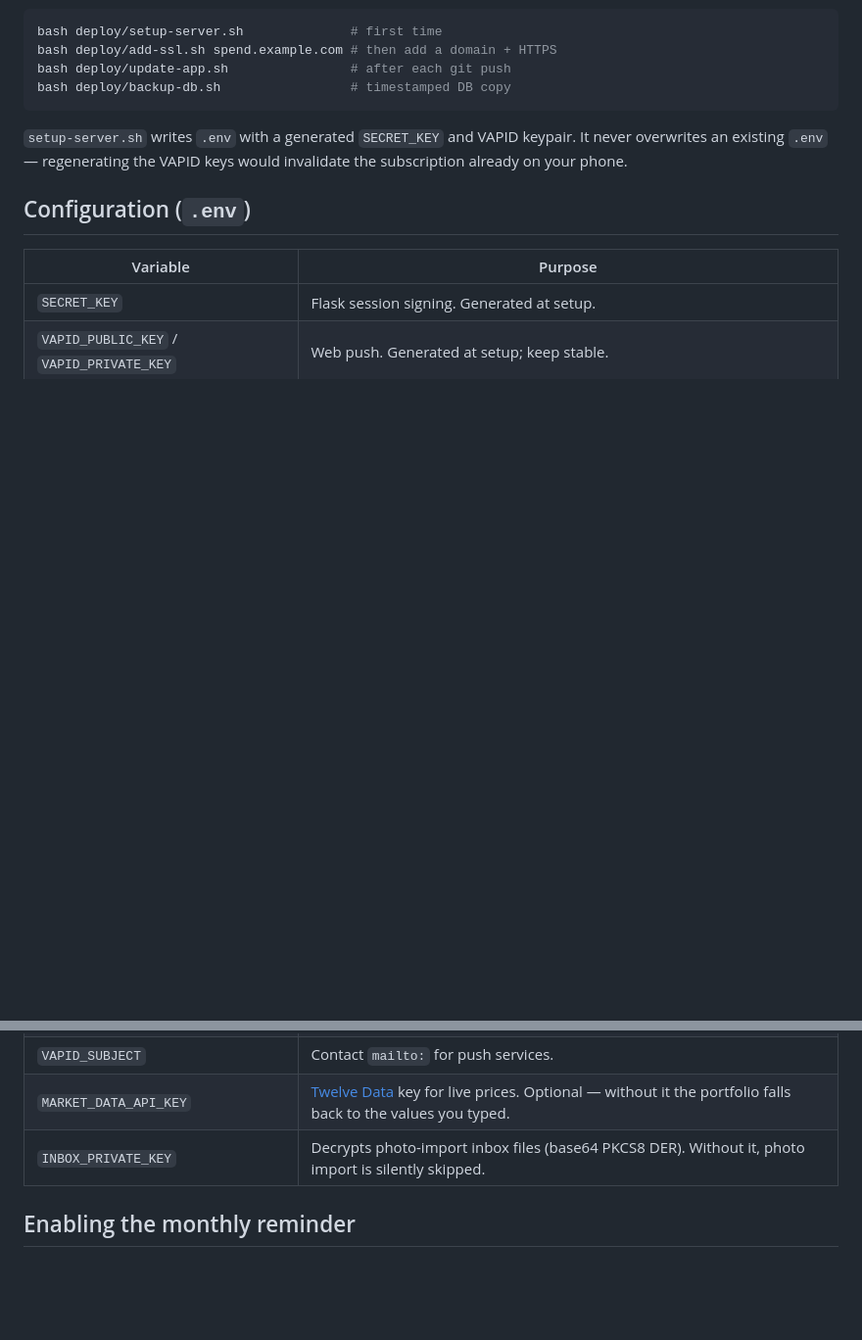
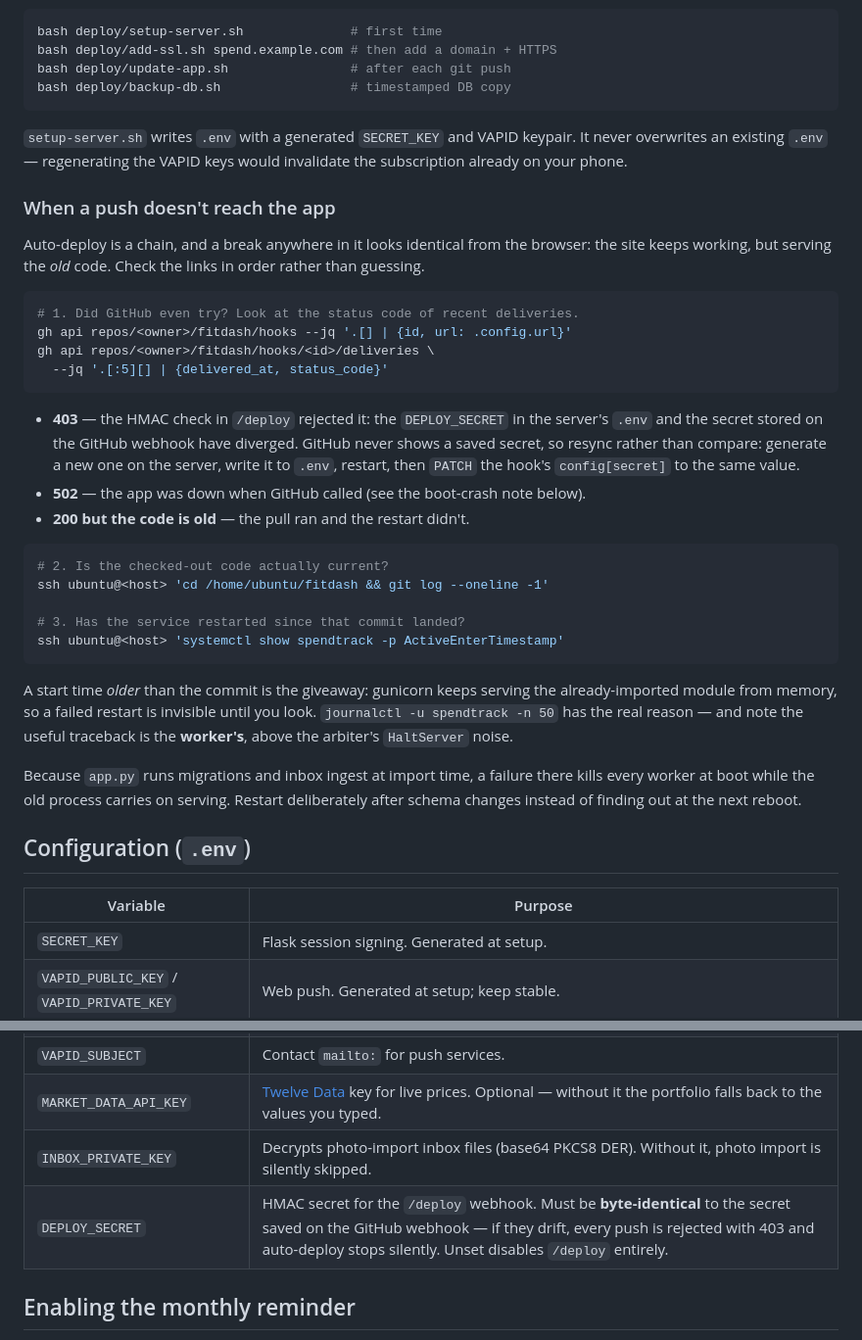
Before and after one commit to omrieldor/fitdash, a Markdown page: spending-tracker/README.md, 2 parts joined by grey strips. Shown at 98% size. Drawn GitHub-style; blank space fills up the shorter version.

Commit message:
Document how to diagnose a deploy that silently didn't happen
Auto-deploy had been failing for at least a day with no visible symptom: the
webhook returned 403 on every push because the server's DEPLOY_SECRET and the
secret stored on the GitHub webhook had diverged. The site stayed up serving
older code, so nothing looked wrong from the browser.

Two things made it hard to see, and both are now written down:

- A failed restart is invisible. gunicorn keeps serving the already-imported
  module from memory, so the giveaway is a service start time older than the
  commit -- not any error the user would encounter.
- The useful traceback is the worker's, which sits above the arbiter's
  HaltServer noise in journalctl and is easy to scroll past.

Also documents DEPLOY_SECRET in the config table, which was missing entirely,
including the fact that it must match GitHub's copy byte for byte and that
GitHub will never show you the saved value to compare against.

Co-Authored-By: Claude Opus 5 <noreply@anthropic.com>

````diff
--- a/spending-tracker/README.md
+++ b/spending-tracker/README.md
@@ -89,6 +89,44 @@ bash deploy/backup-db.sh                 # timestamped DB copy
 It never overwrites an existing `.env` — regenerating the VAPID keys would
 invalidate the subscription already on your phone.
 
+### When a push doesn't reach the app
+
+Auto-deploy is a chain, and a break anywhere in it looks identical from the
+browser: the site keeps working, but serving the *old* code. Check the links in
+order rather than guessing.
+
+```bash
+# 1. Did GitHub even try? Look at the status code of recent deliveries.
+gh api repos/<owner>/fitdash/hooks --jq '.[] | {id, url: .config.url}'
+gh api repos/<owner>/fitdash/hooks/<id>/deliveries \
+  --jq '.[:5][] | {delivered_at, status_code}'
+```
+
+- **403** — the HMAC check in `/deploy` rejected it: the `DEPLOY_SECRET` in the
+  server's `.env` and the secret stored on the GitHub webhook have diverged.
+  GitHub never shows a saved secret, so resync rather than compare: generate a
+  new one on the server, write it to `.env`, restart, then `PATCH` the hook's
+  `config[secret]` to the same value.
+- **502** — the app was down when GitHub called (see the boot-crash note below).
+- **200 but the code is old** — the pull ran and the restart didn't.
+
+```bash
+# 2. Is the checked-out code actually current?
+ssh ubuntu@<host> 'cd /home/ubuntu/fitdash && git log --oneline -1'
+
+# 3. Has the service restarted since that commit landed?
+ssh ubuntu@<host> 'systemctl show spendtrack -p ActiveEnterTimestamp'
+```
+
+A start time *older* than the commit is the giveaway: gunicorn keeps serving the
+already-imported module from memory, so a failed restart is invisible until you
+look. `journalctl -u spendtrack -n 50` has the real reason — and note the useful
+traceback is the **worker's**, above the arbiter's `HaltServer` noise.
+
+Because `app.py` runs migrations and inbox ingest at import time, a failure there
+kills every worker at boot while the old process carries on serving. Restart
+deliberately after schema changes instead of finding out at the next reboot.
+
 ## Configuration (`.env`)
 
 | Variable | Purpose |
@@ -98,6 +136,7 @@ invalidate the subscription already on your phone.
 | `VAPID_SUBJECT` | Contact `mailto:` for push services. |
 | `MARKET_DATA_API_KEY` | [Twelve Data](https://twelvedata.com) key for live prices. Optional — without it the portfolio falls back to the values you typed. |
 | `INBOX_PRIVATE_KEY` | Decrypts photo-import inbox files (base64 PKCS8 DER). Without it, photo import is silently skipped. |
+| `DEPLOY_SECRET` | HMAC secret for the `/deploy` webhook. Must be **byte-identical** to the secret saved on the GitHub webhook — if they drift, every push is rejected with 403 and auto-deploy stops silently. Unset disables `/deploy` entirely. |
 
 ## Enabling the monthly reminder
 
````
